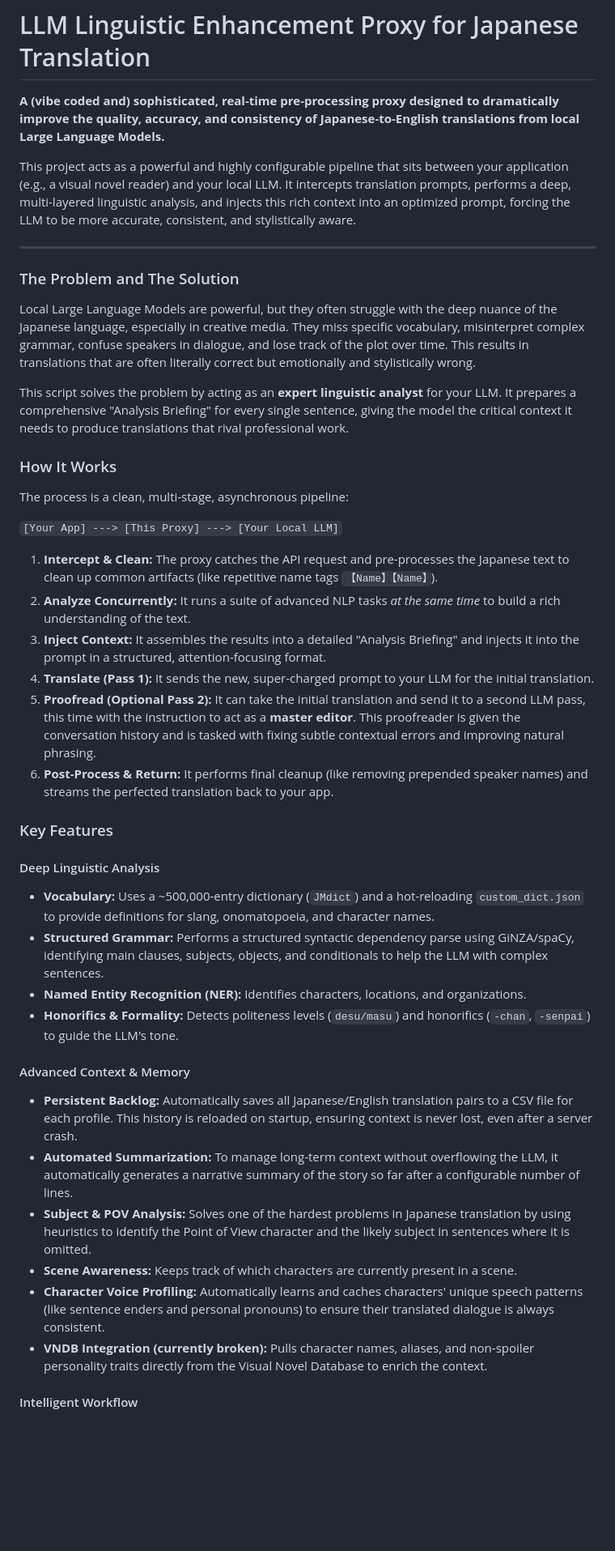
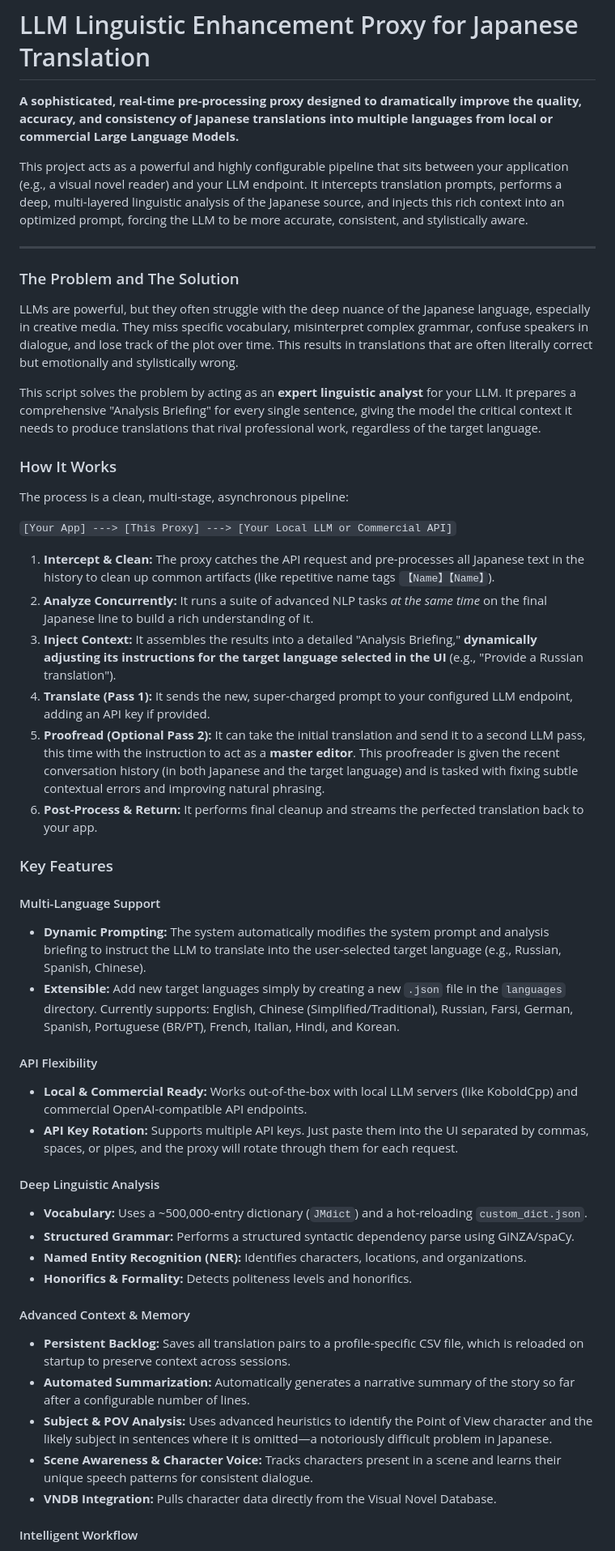
Before and after one commit to KatouMegumi-osu/llm-jptl-proxy, a Markdown page: README.MD, the part around the change printed below. Shown: that part at 81% size. Rendered like a GitHub page; blank space fills up the shorter version.

Commit message:
forgot to update readme

```diff
--- a/README.MD
+++ b/README.MD
@@ -1,44 +1,51 @@
 # LLM Linguistic Enhancement Proxy for Japanese Translation
 
-**A (vibe coded and) sophisticated, real-time pre-processing proxy designed to dramatically improve the quality, accuracy, and consistency of Japanese-to-English translations from local Large Language Models.**
+**A sophisticated, real-time pre-processing proxy designed to dramatically improve the quality, accuracy, and consistency of Japanese translations into multiple languages from local or commercial Large Language Models.**
 
-This project acts as a powerful and highly configurable pipeline that sits between your application (e.g., a visual novel reader) and your local LLM. It intercepts translation prompts, performs a deep, multi-layered linguistic analysis, and injects this rich context into an optimized prompt, forcing the LLM to be more accurate, consistent, and stylistically aware.
+This project acts as a powerful and highly configurable pipeline that sits between your application (e.g., a visual novel reader) and your LLM endpoint. It intercepts translation prompts, performs a deep, multi-layered linguistic analysis of the Japanese source, and injects this rich context into an optimized prompt, forcing the LLM to be more accurate, consistent, and stylistically aware.
 
 ---
 
 ### The Problem and The Solution
 
-Local Large Language Models are powerful, but they often struggle with the deep nuance of the Japanese language, especially in creative media. They miss specific vocabulary, misinterpret complex grammar, confuse speakers in dialogue, and lose track of the plot over time. This results in translations that are often literally correct but emotionally and stylistically wrong.
+LLMs are powerful, but they often struggle with the deep nuance of the Japanese language, especially in creative media. They miss specific vocabulary, misinterpret complex grammar, confuse speakers in dialogue, and lose track of the plot over time. This results in translations that are often literally correct but emotionally and stylistically wrong.
 
-This script solves the problem by acting as an **expert linguistic analyst** for your LLM. It prepares a comprehensive "Analysis Briefing" for every single sentence, giving the model the critical context it needs to produce translations that rival professional work.
+This script solves the problem by acting as an **expert linguistic analyst** for your LLM. It prepares a comprehensive "Analysis Briefing" for every single sentence, giving the model the critical context it needs to produce translations that rival professional work, regardless of the target language.
 
 ### How It Works
 
 The process is a clean, multi-stage, asynchronous pipeline:
 
-`[Your App] ---> [This Proxy] ---> [Your Local LLM]`
+`[Your App] ---> [This Proxy] ---> [Your Local LLM or Commercial API]`
 
-1.  **Intercept & Clean:** The proxy catches the API request and pre-processes the Japanese text to clean up common artifacts (like repetitive name tags `【Name】【Name】`).
-2.  **Analyze Concurrently:** It runs a suite of advanced NLP tasks *at the same time* to build a rich understanding of the text.
-3.  **Inject Context:** It assembles the results into a detailed "Analysis Briefing" and injects it into the prompt in a structured, attention-focusing format.
-4.  **Translate (Pass 1):** It sends the new, super-charged prompt to your LLM for the initial translation.
-5.  **Proofread (Optional Pass 2):** It can take the initial translation and send it to a second LLM pass, this time with the instruction to act as a **master editor**. This proofreader is given the conversation history and is tasked with fixing subtle contextual errors and improving natural phrasing.
-6.  **Post-Process & Return:** It performs final cleanup (like removing prepended speaker names) and streams the perfected translation back to your app.
+1.  **Intercept & Clean:** The proxy catches the API request and pre-processes all Japanese text in the history to clean up common artifacts (like repetitive name tags `【Name】【Name】`).
+2.  **Analyze Concurrently:** It runs a suite of advanced NLP tasks *at the same time* on the final Japanese line to build a rich understanding of it.
+3.  **Inject Context:** It assembles the results into a detailed "Analysis Briefing," **dynamically adjusting its instructions for the target language selected in the UI** (e.g., "Provide a Russian translation").
+4.  **Translate (Pass 1):** It sends the new, super-charged prompt to your configured LLM endpoint, adding an API key if provided.
+5.  **Proofread (Optional Pass 2):** It can take the initial translation and send it to a second LLM pass, this time with the instruction to act as a **master editor**. This proofreader is given the recent conversation history (in both Japanese and the target language) and is tasked with fixing subtle contextual errors and improving natural phrasing.
+6.  **Post-Process & Return:** It performs final cleanup and streams the perfected translation back to your app.
 
 ### Key Features
 
+#### Multi-Language Support
+*   **Dynamic Prompting:** The system automatically modifies the system prompt and analysis briefing to instruct the LLM to translate into the user-selected target language (e.g., Russian, Spanish, Chinese).
+*   **Extensible:** Add new target languages simply by creating a new `.json` file in the `languages` directory. Currently supports: English, Chinese (Simplified/Traditional), Russian, Farsi, German, Spanish, Portuguese (BR/PT), French, Italian, Hindi, and Korean.
+
+#### API Flexibility
+*   **Local & Commercial Ready:** Works out-of-the-box with local LLM servers (like KoboldCpp) and commercial OpenAI-compatible API endpoints.
+*   **API Key Rotation:** Supports multiple API keys. Just paste them into the UI separated by commas, spaces, or pipes, and the proxy will rotate through them for each request.
+
 #### Deep Linguistic Analysis
-*   **Vocabulary:** Uses a ~500,000-entry dictionary (`JMdict`) and a hot-reloading `custom_dict.json` to provide definitions for slang, onomatopoeia, and character names.
-*   **Structured Grammar:** Performs a structured syntactic dependency parse using GiNZA/spaCy, identifying main clauses, subjects, objects, and conditionals to help the LLM with complex sentences.
+*   **Vocabulary:** Uses a ~500,000-entry dictionary (`JMdict`) and a hot-reloading `custom_dict.json`.
+*   **Structured Grammar:** Performs a structured syntactic dependency parse using GiNZA/spaCy.
 *   **Named Entity Recognition (NER):** Identifies characters, locations, and organizations.
-*   **Honorifics & Formality:** Detects politeness levels (`desu/masu`) and honorifics (`-chan`, `-senpai`) to guide the LLM's tone.
+*   **Honorifics & Formality:** Detects politeness levels and honorifics.
 
 #### Advanced Context & Memory
-*   **Persistent Backlog:** Automatically saves all Japanese/English translation pairs to a CSV file for each profile. This history is reloaded on startup, ensuring context is never lost, even after a server crash.
-*   **Automated Summarization:** To manage long-term context without overflowing the LLM, it automatically generates a narrative summary of the story so far after a configurable number of lines.
-*   **Subject & POV Analysis:** Solves one of the hardest problems in Japanese translation by using heuristics to identify the Point of View character and the likely subject in sentences where it is omitted.
-*   **Scene Awareness:** Keeps track of which characters are currently present in a scene.
-*   **Character Voice Profiling:** Automatically learns and caches characters' unique speech patterns (like sentence enders and personal pronouns) to ensure their translated dialogue is always consistent.
-*   **VNDB Integration (currently broken):** Pulls character names, aliases, and non-spoiler personality traits directly from the Visual Novel Database to enrich the context.
+*   **Persistent Backlog:** Saves all translation pairs to a profile-specific CSV file, which is reloaded on startup to preserve context across sessions.
+*   **Automated Summarization:** Automatically generates a narrative summary of the story so far after a configurable number of lines.
+*   **Subject & POV Analysis:** Uses advanced heuristics to identify the Point of View character and the likely subject in sentences where it is omitted—a notoriously difficult problem in Japanese.
+*   **Scene Awareness & Character Voice:** Tracks characters present in a scene and learns their unique speech patterns for consistent dialogue.
+*   **VNDB Integration:** Pulls character data directly from the Visual Novel Database.
 
 #### Intelligent Workflow
```
Also changed, not shown: other parts of README.MD (+28 -18 lines).
